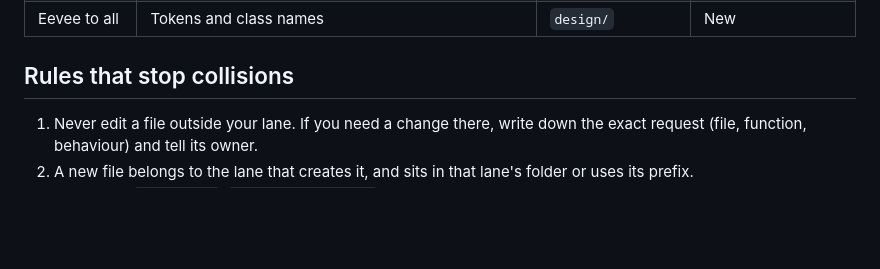
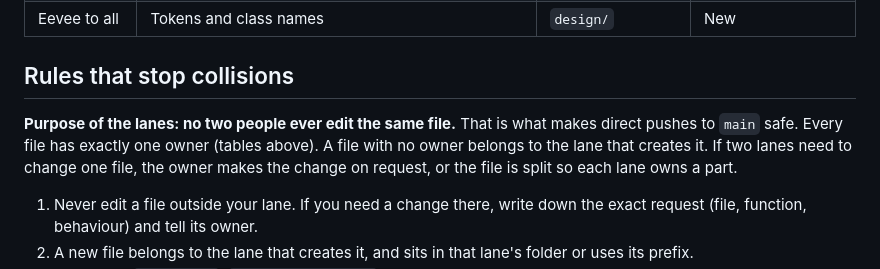
Before and after one commit to buttception/T-S_Hackathon26, a Markdown page: cgf-demo/docs/LANES.md, the part around the change. Drawn GitHub-style; blank space fills up the shorter version.

Commit message:
Docs: state that lanes exist so no two people edit the same file
Co-Authored-By: Claude Sonnet 5.5 <noreply@anthropic.com>

```diff
--- a/cgf-demo/docs/LANES.md
+++ b/cgf-demo/docs/LANES.md
@@ -134,6 +134,8 @@ Tasks:
 
 ## Rules that stop collisions
 
+**Purpose of the lanes: no two people ever edit the same file.** That is what makes direct pushes to `main` safe. Every file has exactly one owner (tables above). A file with no owner belongs to the lane that creates it. If two lanes need to change one file, the owner makes the change on request, or the file is split so each lane owns a part.
+
 1. Never edit a file outside your lane. If you need a change there, write down the exact request (file, function, behaviour) and tell its owner.
 2. A new file belongs to the lane that creates it, and sits in that lane's folder or uses its prefix.
 3. Contracts (`contracts/`, `docs/INTERFACES.md`) change only through JL.
```
Also changed, not shown: CLAUDE.md (+2 -0 lines).
